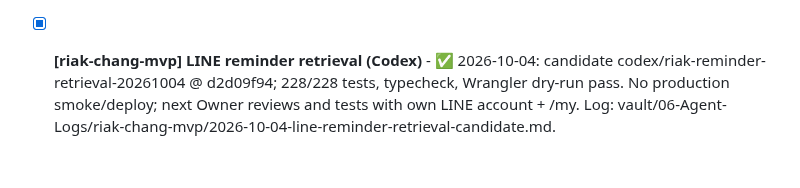
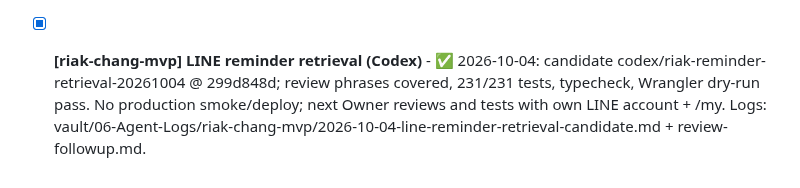
Before and after one commit to Gutumrod/agent-task-board, a Markdown page: TASKS.md, the part around the change. Drawn GitHub-style.

Commit message:
docs: update LINE retrieval review status

```diff
--- a/TASKS.md
+++ b/TASKS.md
@@ -110,4 +110,4 @@
 
 
 - [x] **[BK01 booking] HOUSE-BK01-P1-SQL-G09-G10 (Codex)** - ✅ 2026-10-02 — branch `codex/bk01-p1-g09-g10-20261002` @ `2a772e46a5dca42df2bf23429552972d9396f49e`, pushed. Migration `20261002150000` only; frozen 120000/130000/140000 and allowlist unchanged. Fresh PG17.11 W-1 full replay: baseline red 9/16, after 23/23, rollback raw diff `[]`, reapply 23/23; runtime 21; npm test 340/340, policy/verify PASS. Ready OpenCode + AGY review; `UPLOAD_INTENT_LIMIT` app copy follow-up; LAB/prod/GO/merge untouched. Report `D:/AI-Workspace/vault/06-Agent-Logs/WSTERA-House/reports/REPORT-CODEX-HOUSE-BK01-P1-G09-G10-2026-10-02.md`; footer at end of room.md.
-- [x] **[riak-chang-mvp] LINE reminder retrieval (Codex)** - ✅ 2026-10-04: candidate codex/riak-reminder-retrieval-20261004 @ d2d09f94; 228/228 tests, typecheck, Wrangler dry-run pass. No production smoke/deploy; next Owner reviews and tests with own LINE account + /my. Log: vault/06-Agent-Logs/riak-chang-mvp/2026-10-04-line-reminder-retrieval-candidate.md.
+- [x] **[riak-chang-mvp] LINE reminder retrieval (Codex)** - ✅ 2026-10-04: candidate codex/riak-reminder-retrieval-20261004 @ 299d848d; review phrases covered, 231/231 tests, typecheck, Wrangler dry-run pass. No production smoke/deploy; next Owner reviews and tests with own LINE account + /my. Logs: vault/06-Agent-Logs/riak-chang-mvp/2026-10-04-line-reminder-retrieval-candidate.md + review-followup.md.
```
